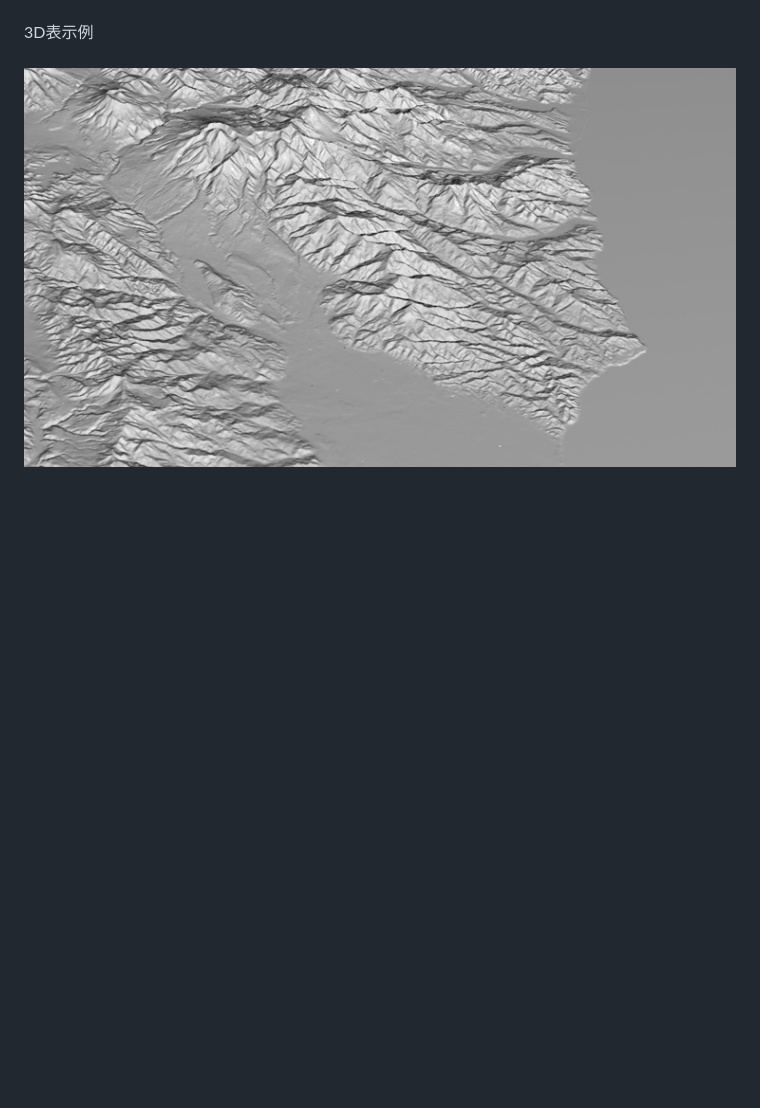
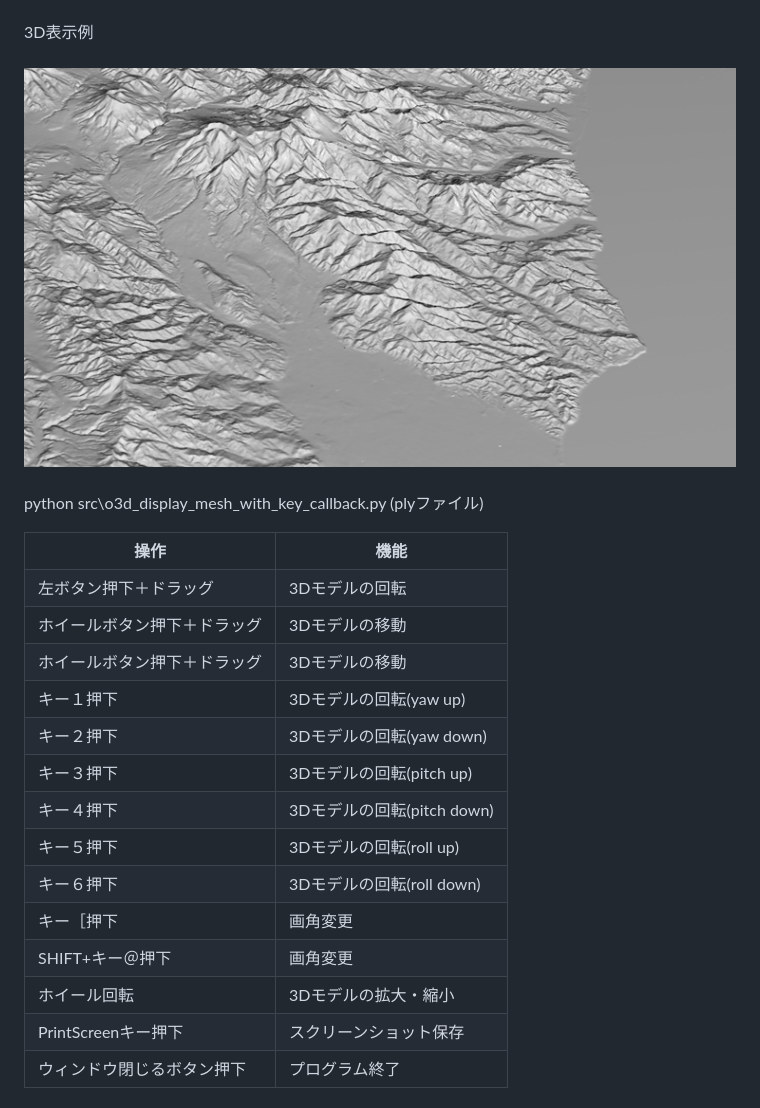
Before and after one commit to boyoyon/DigitalMap, a Markdown page: README.md, the part around the change. Drawn GitHub-style; blank space fills up the shorter version.

```diff
--- a/README.md
+++ b/README.md
@@ -119,7 +119,25 @@
         　　<img src="images/layout.png"><br>
         　　高精細画像はdataフォルダに入っています。<br><br>
         3D表示例<br>
-        　　<img src="images/ScreenCapture.png">
+        　　<img src="images/ScreenCapture.png"><br><br>
+        python src\o3d_display_mesh_with_key_callback.py  (plyファイル)<br>
+                <table border="1">
+                <tr><th>操作</th><th>機能</th></tr>
+                <tr><td>左ボタン押下＋ドラッグ</td><td>3Dモデルの回転</td></tr>
+                <tr><td>ホイールボタン押下＋ドラッグ</td><td>3Dモデルの移動</td></tr>
+                <tr><td>ホイールボタン押下＋ドラッグ</td><td>3Dモデルの移動</td></tr>
+                <tr><td>キー１押下</td><td>3Dモデルの回転(yaw up)</td></tr>
+                <tr><td>キー２押下</td><td>3Dモデルの回転(yaw down)</td></tr>
+                <tr><td>キー３押下</td><td>3Dモデルの回転(pitch up)</td></tr>
+                <tr><td>キー４押下</td><td>3Dモデルの回転(pitch down)</td></tr>
+                <tr><td>キー５押下</td><td>3Dモデルの回転(roll up)</td></tr>
+                <tr><td>キー６押下</td><td>3Dモデルの回転(roll down)</td></tr>
+                <tr><td>キー［押下</td><td>画角変更</td></tr>
+                <tr><td>SHIFT+キー＠押下</td><td>画角変更</td></tr>
+                <tr><td>ホイール回転</td><td>3Dモデルの拡大・縮小</td></tr>
+                <tr><td>PrintScreenキー押下</td><td>スクリーンショット保存</td></tr>
+                <tr><td>ウィンドウ閉じるボタン押下　</td><td>プログラム終了</td></tr>
+            </table>
         </p>
     </body>
 </html>
```
